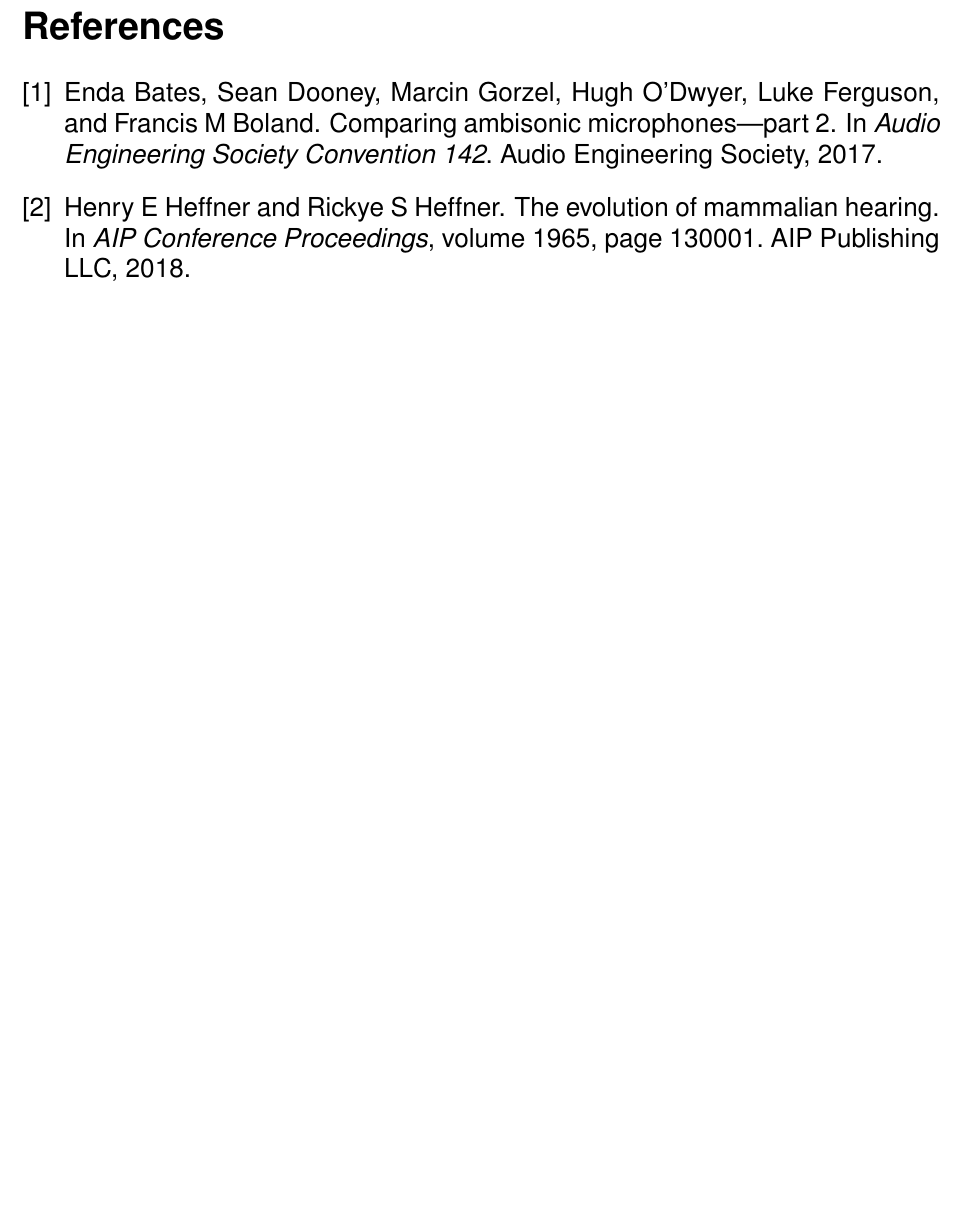
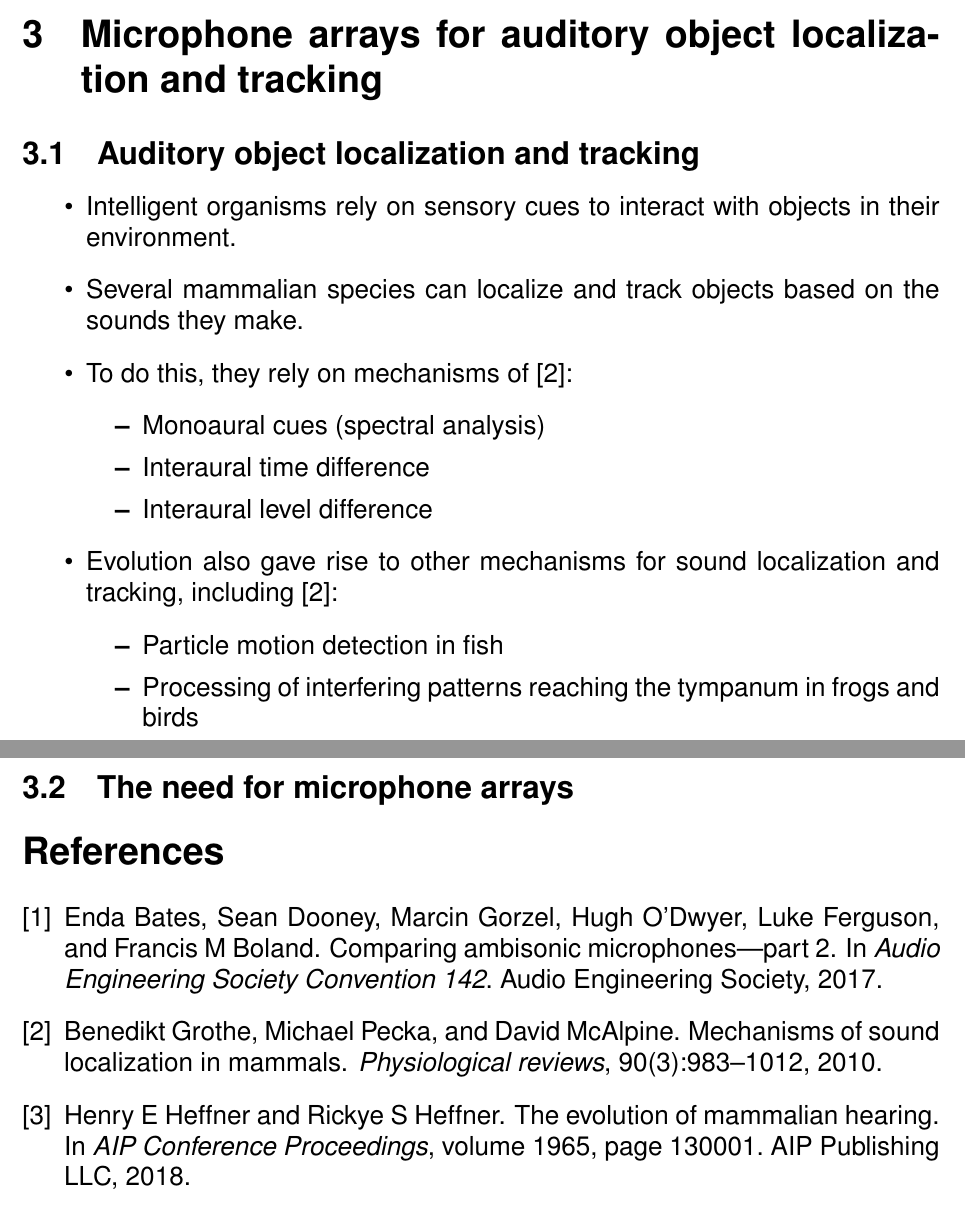
Before and after one commit to iranroman/S3D, a LaTeX document (lit_reviews/mic_arrays_data/review.tex, which reads lit_reviews/mic_arrays_data/references.bib): part of page 3 of 3 before the commit and two parts of pages 3 and 4 of 4 after it, the two joined at a grey line, cut at the place of the change, the shorter picture padded with empty space. Compiled offline with pdfLaTeX.

Commit message:
subsection added

```diff
--- a/lit_reviews/mic_arrays_data/references.bib
+++ b/lit_reviews/mic_arrays_data/references.bib
@@ -41,0 +54,6 @@
+@article{grothe2010mechanisms,
+  title={Mechanisms of sound localization in mammals},
+  author={Grothe, Benedikt and Pecka, Michael and McAlpine, David},
+  journal={Physiological reviews},
+  volume={90},
+  number={3},
--- a/lit_reviews/mic_arrays_data/review.tex
+++ b/lit_reviews/mic_arrays_data/review.tex
@@ -91,6 +98,31 @@
+\section{Microphone arrays for auditory object localization and tracking}
+
+\subsection{Auditory object localization and tracking}
+
+\begin{itemize}
+
+\item Intelligent organisms rely on sensory cues to interact with objects in their environment.
+
+\item Several mammalian species can localize and track objects based on the sounds they make.
+
+\item To do this, they rely on mechanisms of \cite{grothe2010mechanisms}:
+	\begin{itemize}
+	\item Monoaural cues (spectral analysis)
+	\item Interaural time difference
+	\item Interaural level difference
+	\end{itemize}
+
+\item Evolution also gave rise to other mechanisms for sound localization and tracking, including \cite{grothe2010mechanisms}:
+	\begin{itemize}
+	\item Particle motion detection in fish
+	\item Processing of interfering patterns reaching the tympanum in frogs and birds
+	\end{itemize}
+
+\end{itemize}
+
+\subsection{The need for microphone arrays}
 
 \bibliography{references}
 \bibliographystyle{plain}
 
-
 \end{document}
```
Also changed, not shown: lit_reviews/mic_arrays_data/references.bib (16 more changed lines), lit_reviews/mic_arrays_data/review.tex (25 more changed lines).
